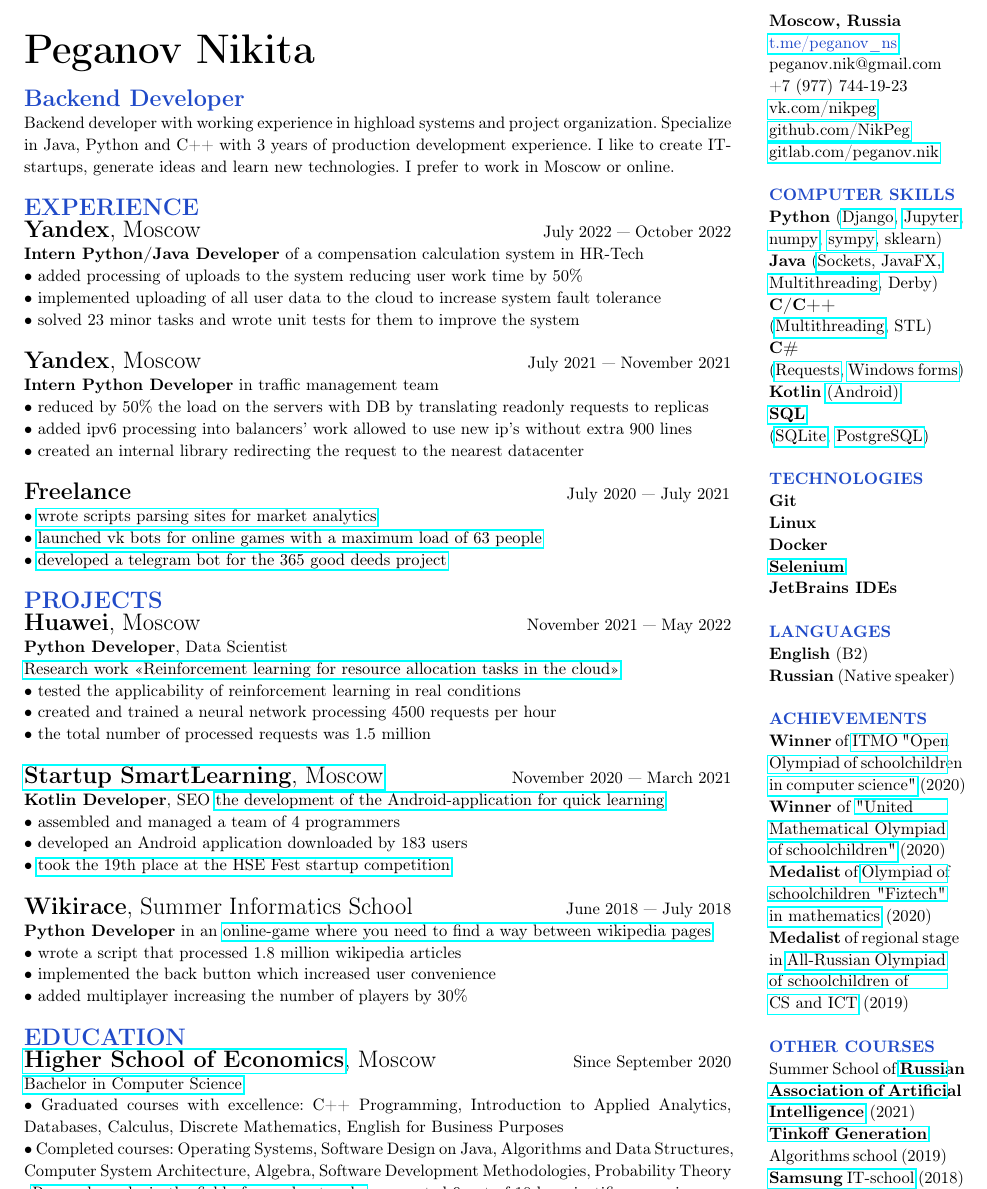
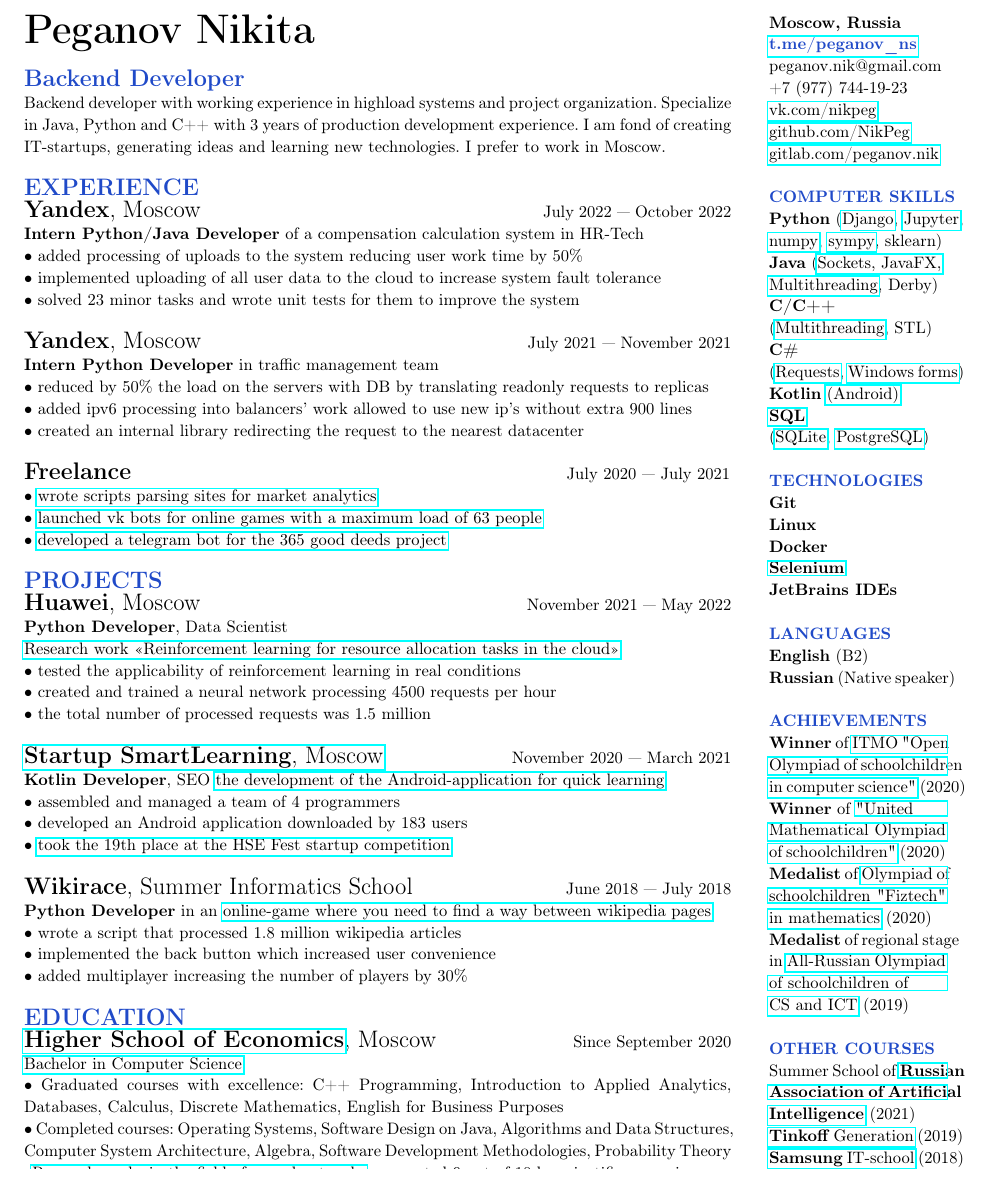
Before and after one commit to NikPeg/nikpeg.github.io, a LaTeX document (docs/резюме.tex): part of page 2 of 2, cut so that both start at the same text. Compiled offline with pdfLaTeX.

Commit message:
Edit the height of the columns

```diff
--- a/docs/резюме.tex
+++ b/docs/резюме.tex
@@ -27,7 +27,7 @@
 \noindent\textbf{\Huge{Peganov Nikita}}\\
 \end{spacing}
 \noindent\textcolor[rgb]{0.1255,0.2902,0.7843}{\textbf{\Large{Backend Developer}}}\\
-Backend developer with working experience in highload systems and project organization. Specialize in Java, Python and C++ with 3 years of production development experience. I like to create IT-startups, generate ideas and learn new technologies. I prefer to work in Moscow or online.\\
+Backend developer with working experience in highload systems and project organization. Specialize in Java, Python and C++ with 3 years of production development experience. I am fond of creating IT-startups, generating ideas and learning new technologies. I prefer to work in Moscow.\\
 \\
 \noindent\textcolor[rgb]{0.1255,0.2902,0.7843}{\textbf{\Large{EXPERIENCE}}}\\
 \begin{Large}
@@ -93,8 +93,9 @@
 • Completed courses: Operating Systems, Software Design on Java, Algorithms and Data Structures, Computer System Architecture, Algebra, Software Development Methodologies, Probability Theory\\
 •\href{https://github.com/NikPeg/synchronization-of-neuromorphic-networks-of-the-close-world-from-the-point-of-view-of-complexes} {Research works in the field of neural networks} were rated 9 out of 10 by scientific supervisors\\
 \newpage
+~\\
 \noindent\textbf{Moscow, Russia}\\
-\noindent\textcolor[rgb]{0.1255,0.2902,0.7843}{\href{https://t.me/peganov\_ns}{t.me/peganov\_ns}}\\
+\noindent\textbf{\textcolor[rgb]{0.1255,0.2902,0.7843}{\href{https://t.me/peganov\_ns}{t.me/peganov\_ns}}}\\
 peganov.nik@gmail.com\\
 +7 (977) 744-19-23\\
 \href{https://vk.com/nikpeg}{vk.com/nikpeg}\\
@@ -137,8 +138,7 @@
 \noindent\textcolor[rgb]{0.1255,0.2902,0.7843}{\textbf{OTHER COURSES}}\\
 Summer School of \href{https://raai.space/}{\textbf{Russian\\
 Association of Artificial Intelligence}} (2021)\\
-\href{https://fintech.tinkoff.ru/school/generation/}{\textbf{Tinkoff Generation}}\\
-Algorithms school (2019)\\
+\href{https://fintech.tinkoff.ru/school/generation/}{\textbf{Tinkoff} Generation} (2019)\\
 \href{https://myitschool.ru/}{\textbf{Samsung} IT-school} (2018)\\
 \href{https://lksh.ru/}{\textbf{SIS}} (2016 — 2018)\\
 \end{vwcol}
```
Also changed, not shown: docs/CV.pdf, docs/резюме.pdf, 2 other files.
